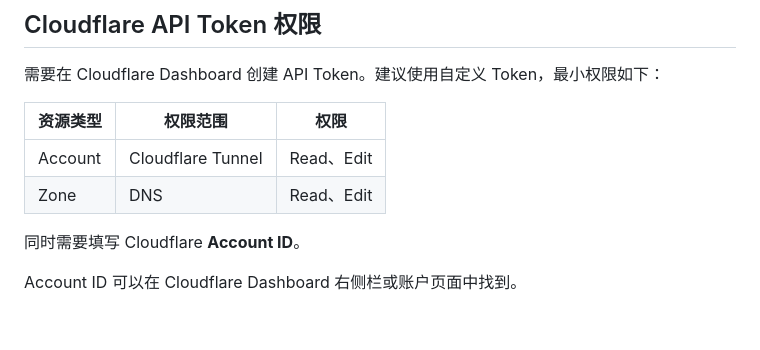
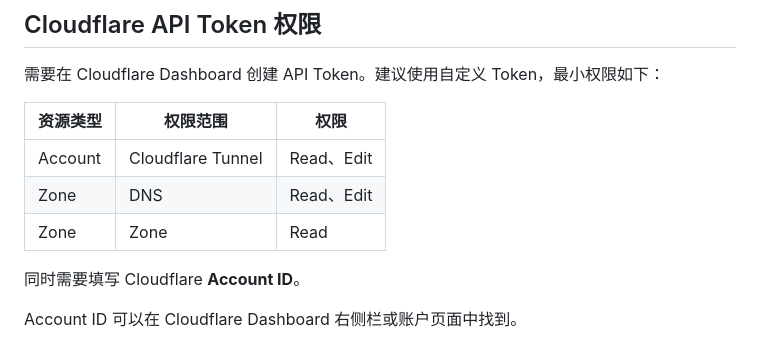
Before and after one commit to Sndeok/cf-tunnel-manager, a Markdown page: README.md, the part around the change. GitHub-like rendering; blank space fills up the shorter version.

Commit message:
docs: restore Zone/Zone/Read permission

```diff
--- a/README.md
+++ b/README.md
@@ -109,6 +109,7 @@ pyyaml
 | --- | --- | --- |
 | Account | Cloudflare Tunnel | Read、Edit |
 | Zone | DNS | Read、Edit |
+| Zone | Zone | Read |
 
 同时需要填写 Cloudflare **Account ID**。
 
```
